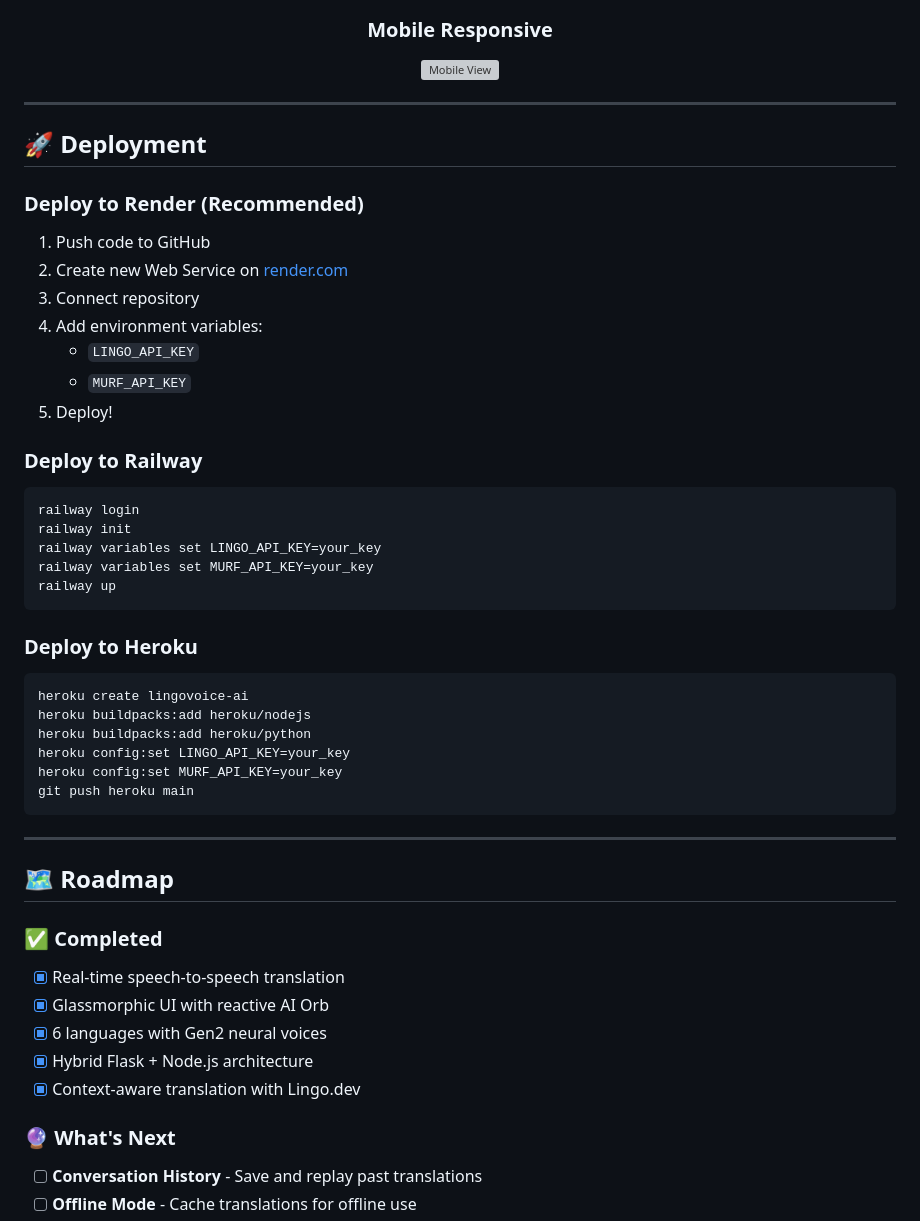
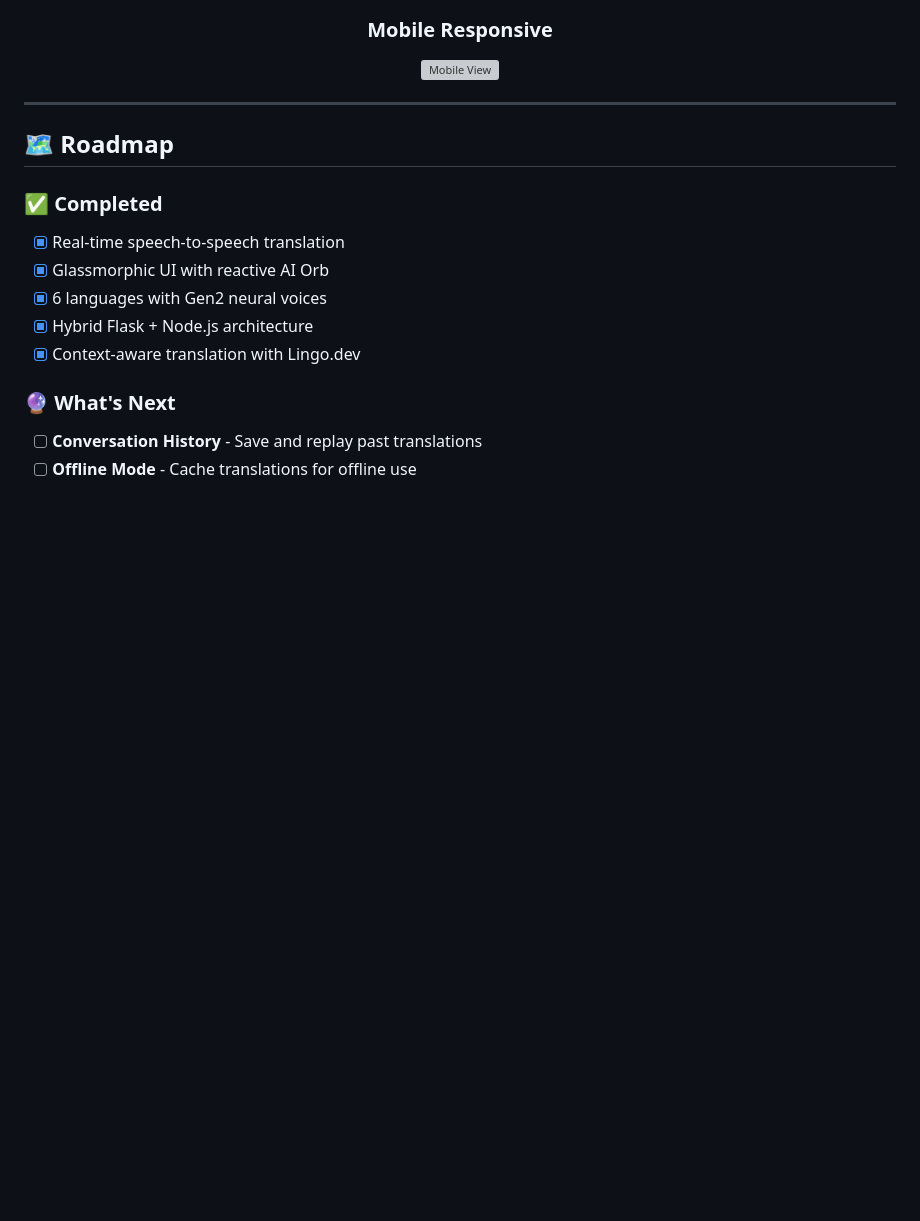
Before and after one commit to trivedikavya/LingoVoice-Agent, a Markdown page: README.md, the part around the change. Drawn GitHub-style; blank space fills up the shorter version; grey boxes are pictures that could not be loaded.

````diff
--- a/README.md
+++ b/README.md
@@ -336,40 +336,6 @@ A dynamic background with radial gradients that looks stunning on both mobile an
 
 ---
 
-## 🚀 Deployment
-
-### Deploy to Render (Recommended)
-
-1. Push code to GitHub
-2. Create new Web Service on [render.com](https://render.com)
-3. Connect repository
-4. Add environment variables:
-   - `LINGO_API_KEY`
-   - `MURF_API_KEY`
-5. Deploy!
-
-### Deploy to Railway
-
-```bash
-railway login
-railway init
-railway variables set LINGO_API_KEY=your_key
-railway variables set MURF_API_KEY=your_key
-railway up
-```
-
-### Deploy to Heroku
-
-```bash
-heroku create lingovoice-ai
-heroku buildpacks:add heroku/nodejs
-heroku buildpacks:add heroku/python
-heroku config:set LINGO_API_KEY=your_key
-heroku config:set MURF_API_KEY=your_key
-git push heroku main
-```
-
----
 
 ## 🗺️ Roadmap
 
````
